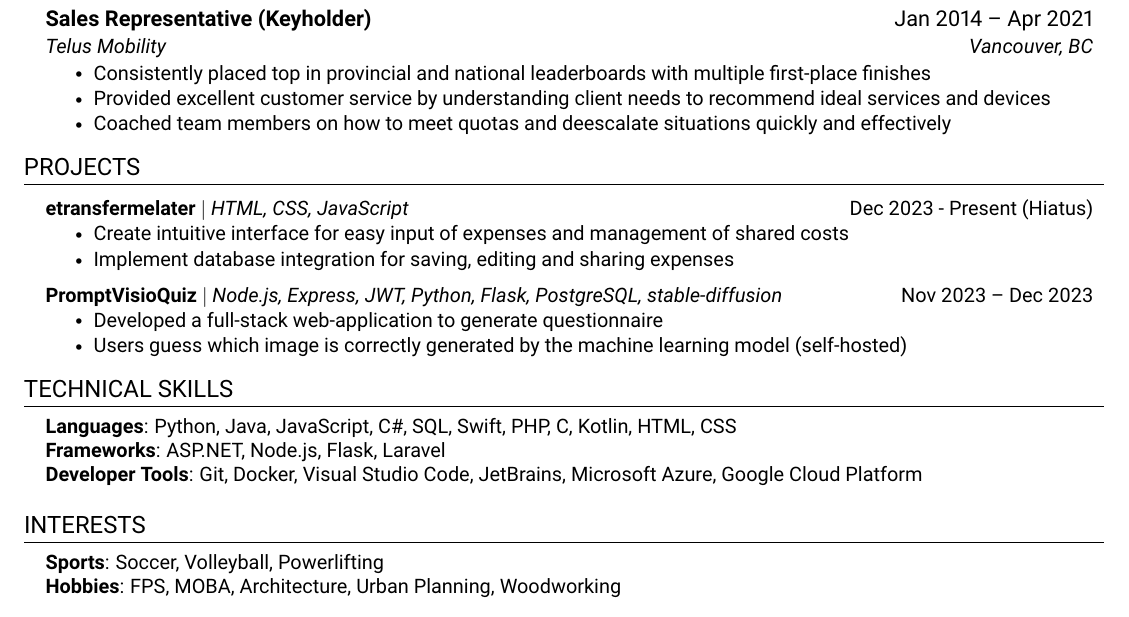
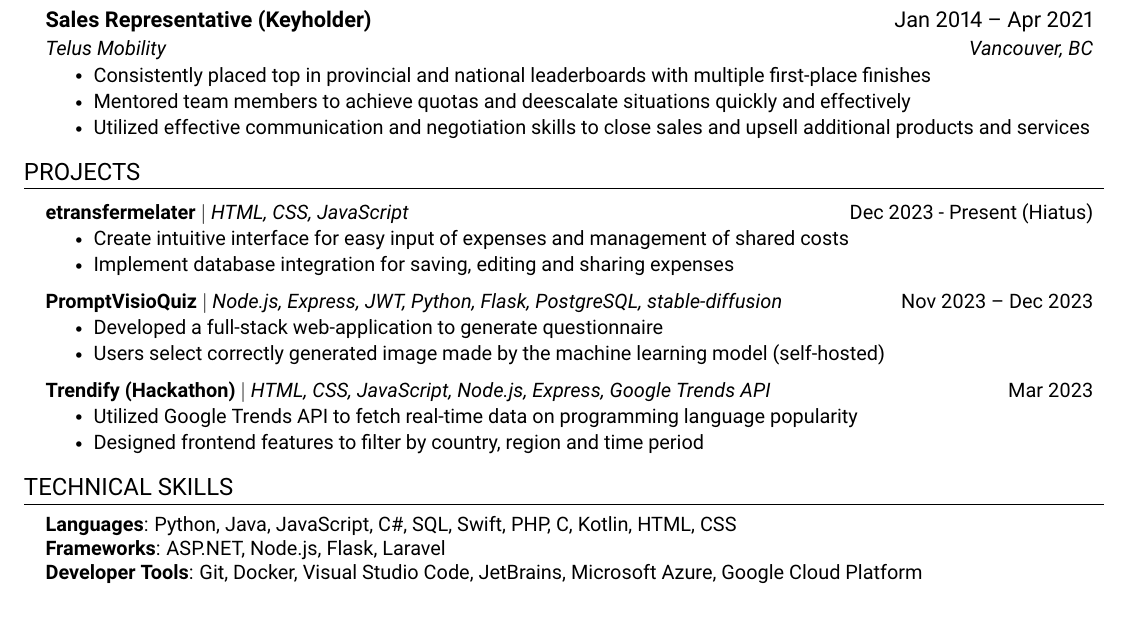
Before and after one commit to majackie/portfolio-v2, a LaTeX CV (resume/Jackie_Ma_Resume.tex): part of the page, cut so that both start at the same text. Compiled offline with pdfLaTeX.

Commit message:
update icon and resume

```diff
--- a/resume/Jackie_Ma_Resume.tex
+++ b/resume/Jackie_Ma_Resume.tex
@@ -185,8 +185,8 @@
 	  {Telus Mobility}{Vancouver, BC}
       \resumeItemListStart
 	    \resumeItem{Consistently placed top in provincial and national leaderboards with multiple first-place finishes}
-        \resumeItem{Provided excellent customer service by understanding client needs to recommend ideal services and devices}
-        \resumeItem{Coached team members on how to meet quotas and deescalate situations quickly and effectively}
+        \resumeItem{Mentored team members to achieve quotas and deescalate situations quickly and effectively}
+		\resumeItem{Utilized effective communication and negotiation skills to close sales and upsell additional products and services}
 	\resumeItemListEnd
 
 	% \resumeSubheading
@@ -236,7 +236,14 @@
 		  {\textbf{PromptVisioQuiz} $|$ \emph{Node.js, Express, JWT, Python, Flask, PostgreSQL, stable-diffusion}}{\small{Nov 2023 -- Dec 2023}}
 		  \resumeItemListStart
 		    \resumeItem{Developed a full-stack web-application to generate questionnaire}
-			\resumeItem{Users guess which image is correctly generated by the machine learning model (self-hosted)}
+			\resumeItem{Users select correctly generated image made by the machine learning model (self-hosted)}
+	\resumeItemListEnd
+
+	\resumeProjectHeading
+		  {\textbf{Trendify (Hackathon)} $|$ \emph{HTML, CSS, JavaScript, Node.js, Express, Google Trends API}}{\small{Mar 2023}}
+		  \resumeItemListStart
+		    \resumeItem{Utilized Google Trends API to fetch real-time data on programming language popularity}
+		    \resumeItem{Designed frontend features to filter by country, region and time period}
 	\resumeItemListEnd
 
     \resumeSubHeadingListEnd
@@ -252,13 +259,13 @@
  \end{itemize}
 
 %-----------INTERESTS-----------
-\section{INTERESTS}
- \begin{itemize}[leftmargin=0.15in, label={}]
-    \small{\item{
-     \textbf{Sports}{: Soccer, Volleyball, Powerlifting} \\
-     \textbf{Hobbies}{: FPS, MOBA, Architecture, Urban Planning, Woodworking} \\
-    }}
- \end{itemize}
+% \section{INTERESTS}
+%  \begin{itemize}[leftmargin=0.15in, label={}]
+%     \small{\item{
+%      \textbf{Sports}{: Soccer, Volleyball, Powerlifting} \\
+%      \textbf{Hobbies}{: FPS, MOBA, Sim Racing, Architecture, Urban Planning, Woodworking} \\
+%     }}
+%  \end{itemize}
 
 %-------------------------------------------
 \end{document}
```
Also changed, not shown: images/file-pdf-regular.svg (deleted), images/github.svg, images/resume.svg (added), images/resume2.svg (added), images/resume3.svg (added), images/resume4.svg (added), images/resume5.svg (added), images/resume6.svg (added), images/resume7.svg (added), resume/Jackie_Ma_Resume.pdf, 1 other file.
